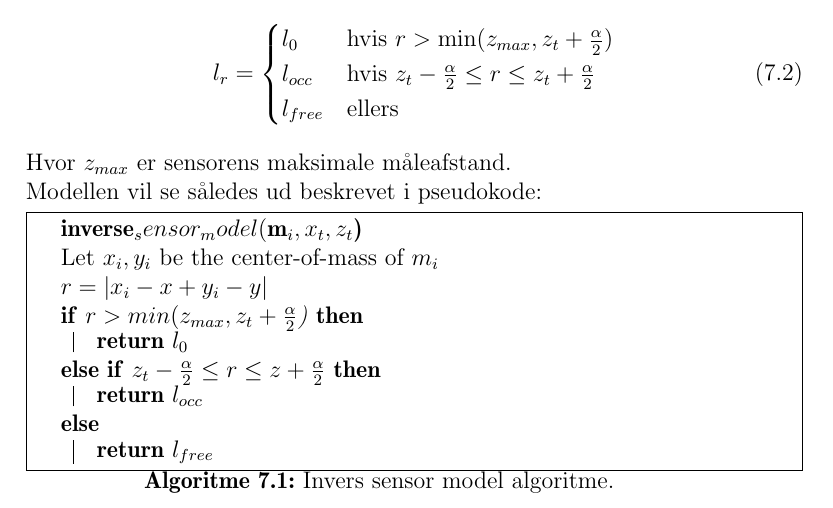
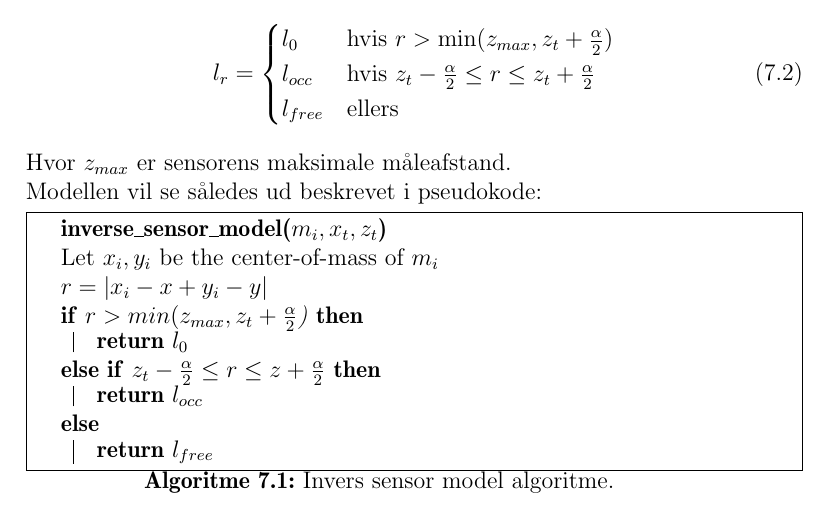
Before and after one commit to Thalmann/sw505-rapport, a LaTeX thesis (main.tex, which reads indhold/mapping.tex): part of page 52 of 113, cut so that both start at the same text. Compiled offline with pdfLaTeX.

Commit message:
Fixed a latex syntax-error.

```diff
--- a/indhold/mapping.tex
+++ b/indhold/mapping.tex
@@ -54,7 +54,7 @@ Hvor $z_{max}$ er sensorens maksimale måleafstand.
 Modellen vil se således ud beskrevet i pseudokode:
 
 \begin{algorithm}[H]
-\textbf{inverse_sensor_model($m_i, x_t, z_t$)} \\
+\textbf{inverse\_sensor\_model($m_i, x_t, z_t$)} \\
 Let $x_i,y_i$ be the center-of-mass of $m_i$ \\
 $r = |x_i - x + y_i - y|$ \\
 \If{$r > min(z_{max}, z_t + \frac{\alpha}{2}$)}{
```
